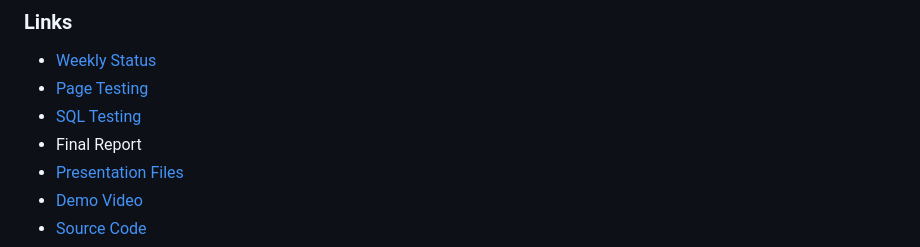
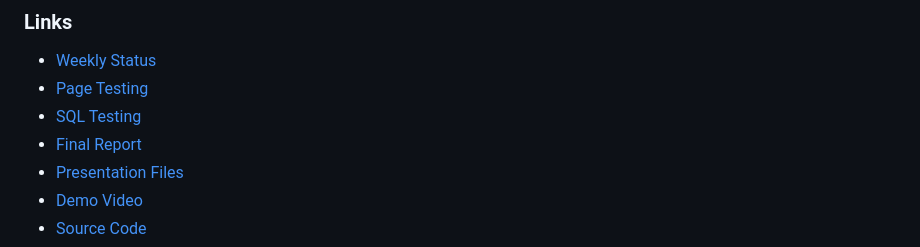
Before and after one commit to KatieWoe/bbcourts, a Markdown page: README.md, the part around the change. Drawn GitHub-style.

```diff
--- a/README.md
+++ b/README.md
@@ -22,7 +22,7 @@
 - [Weekly Status](research/docs/WEEKLY_STATUS.md)
 - [Page Testing](research/docs/PAGE_TESTING.md)
 - [SQL Testing](research/docs/SQL_TESTING.md)
-- Final Report
+- [Final Report](FINAL_REPORT.md)
 - [Presentation Files](https://github.com/KatieWoe/bbcourts/blob/main/research/docs/bbcourts%20presentation.pdf)
 - [Demo Video](https://drive.google.com/file/d/1ZSZBrg09PLhW3pr4gzusmKv4-maxAzds/view?resourcekey)
 - [Source Code](project/app)
```
